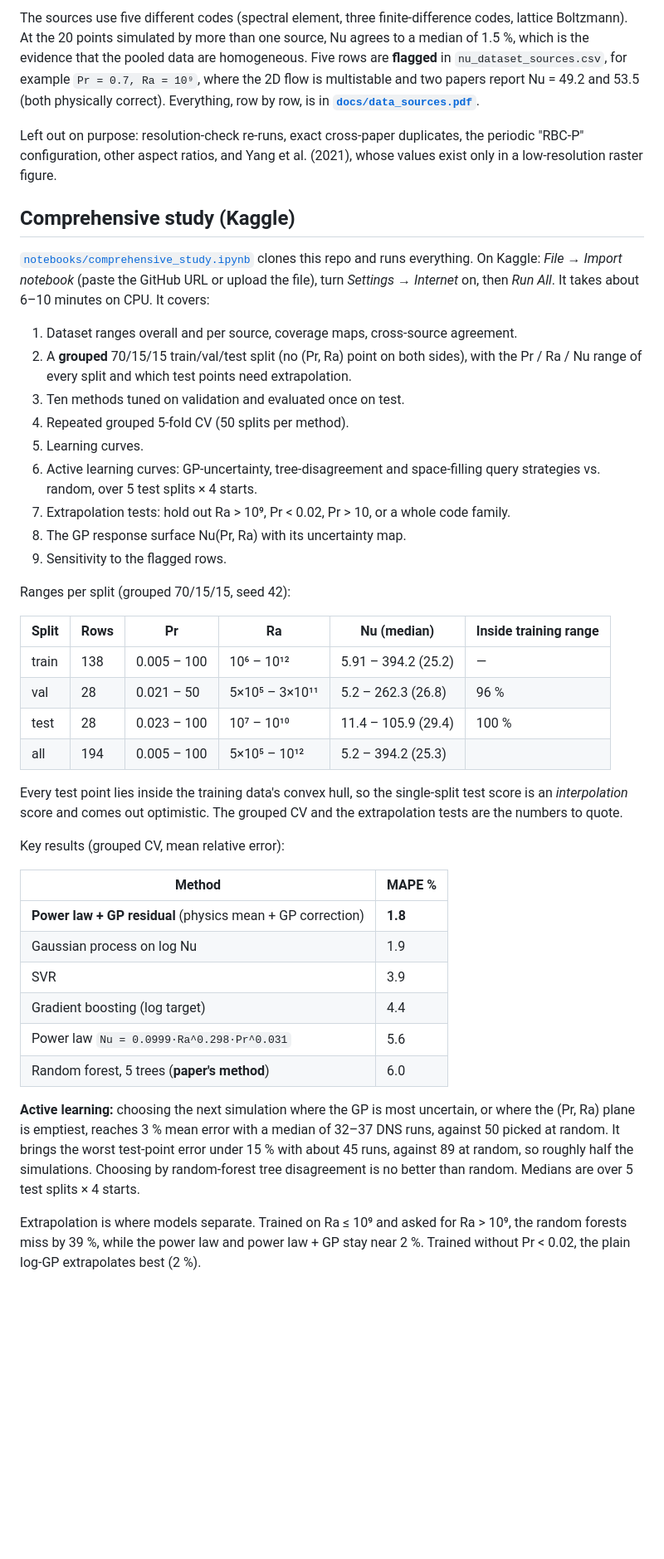
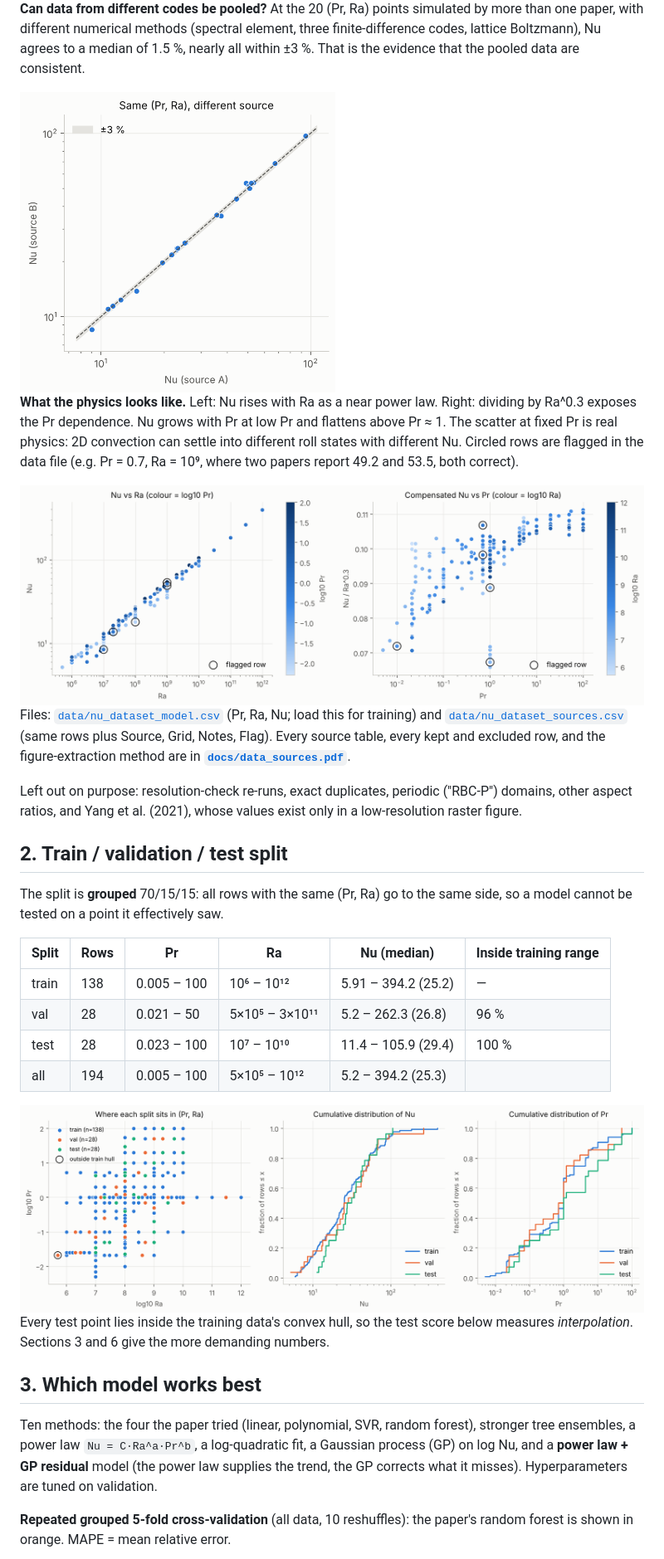
Before and after one commit to manyagupta13/rayleigh-benard, a Markdown page: README.md, the part around one of its changes. Shown at 83% size. Rendered like a GitHub page; blank space fills up the shorter version.

Commit message:
README: updated with graphs

```diff
--- a/README.md
+++ b/README.md
@@ -55,39 +56,36 @@ no-slip on all walls, isothermal top/bottom plates, adiabatic sidewalls.
 
-The sources use five different codes (spectral element, three
-finite-difference codes, lattice Boltzmann). At the 20 points simulated by
-more than one source, Nu agrees to a median of 1.5 %, which is the evidence
-that the pooled data are homogeneous. Five rows are **flagged** in
-`nu_dataset_sources.csv`, for example `Pr = 0.7, Ra = 10⁹`, where the 2D flow is
-multistable and two papers report Nu = 49.2 and 53.5 (both physically
-correct). Everything, row by row, is in
+**Can data from different codes be pooled?** At the 20 (Pr, Ra) points
+simulated by more than one paper, with different numerical methods (spectral
+element, three finite-difference codes, lattice Boltzmann), Nu agrees to a
+median of 1.5 %, nearly all within ±3 %. That is the evidence that the pooled
+data are consistent.
+
+<img src="results/study/04_cross_source_parity.png" alt="Cross-source agreement at shared points" width="380">
+
+**What the physics looks like.** Left: Nu rises with Ra as a near power law.
+Right: dividing by Ra^0.3 exposes the Pr dependence. Nu grows with Pr at low
+Pr and flattens above Pr ≈ 1. The scatter at fixed Pr is real physics: 2D
+convection can settle into different roll states with different Nu. Circled
+rows are flagged in the data file (e.g. Pr = 0.7, Ra = 10⁹, where two papers
+report 49.2 and 53.5, both correct).
+
+<img src="results/study/03_nu_vs_ra_pr.png" alt="Nu vs Ra and compensated Nu vs Pr" width="800">
+
+Files: [`data/nu_dataset_model.csv`](data/nu_dataset_model.csv) (Pr, Ra, Nu;
+load this for training) and
+[`data/nu_dataset_sources.csv`](data/nu_dataset_sources.csv) (same rows plus
+Source, Grid, Notes, Flag). Every source table, every kept and excluded row,
+and the figure-extraction method are in
 **[`docs/data_sources.pdf`](docs/data_sources.pdf)**.
 
-Left out on purpose: resolution-check re-runs, exact cross-paper duplicates,
-the periodic "RBC-P" configuration, other aspect ratios, and Yang et al. (2021),
-whose values exist only in a low-resolution raster figure.
+Left out on purpose: resolution-check re-runs, exact duplicates, periodic
+("RBC-P") domains, other aspect ratios, and Yang et al. (2021), whose values
+exist only in a low-resolution raster figure.
 
-## Comprehensive study (Kaggle)
+## 2. Train / validation / test split
 
-[`notebooks/comprehensive_study.ipynb`](notebooks/comprehensive_study.ipynb)
-clones this repo and runs everything. On Kaggle: *File → Import notebook*
-(paste the GitHub URL or upload the file), turn *Settings → Internet* on, then
-*Run All*. It takes about 6–10 minutes on CPU. It covers:
-
-1. Dataset ranges overall and per source, coverage maps, cross-source agreement.
-2. A **grouped** 70/15/15 train/val/test split (no (Pr, Ra) point on both
-   sides), with the Pr / Ra / Nu range of every split and which test points
-   need extrapolation.
-3. Ten methods tuned on validation and evaluated once on test.
-4. Repeated grouped 5-fold CV (50 splits per method).
-5. Learning curves.
-6. Active learning curves: GP-uncertainty, tree-disagreement and
-   space-filling query strategies vs. random, over 5 test splits × 4 starts.
-7. Extrapolation tests: hold out Ra > 10⁹, Pr < 0.02, Pr > 10, or a whole
-   code family.
-8. The GP response surface Nu(Pr, Ra) with its uncertainty map.
-9. Sensitivity to the flagged rows.
-
-Ranges per split (grouped 70/15/15, seed 42):
+The split is **grouped** 70/15/15: all rows with the same (Pr, Ra) go to the
+same side, so a model cannot be tested on a point it effectively saw.
 
 | Split | Rows | Pr | Ra | Nu (median) | Inside training range |
 |---|---|---|---|---|---|
@@ -96,31 +94,20 @@ Ranges per split (grouped 70/15/15, seed 42):
 | test | 28 | 0.023 – 100 | 10⁷ – 10¹⁰ | 11.4 – 105.9 (29.4) | 100 % |
 | all | 194 | 0.005 – 100 | 5×10⁵ – 10¹² | 5.2 – 394.2 (25.3) | |
 
-Every test point lies inside the training data's convex hull, so the
-single-split test score is an *interpolation* score and comes out
-optimistic. The grouped CV and the extrapolation tests are the numbers to
-quote.
+<img src="results/study/05_split_coverage.png" alt="Train/val/test coverage and ranges" width="800">
 
-Key results (grouped CV, mean relative error):
+Every test point lies inside the training data's convex hull, so the test
+score below measures *interpolation*. Sections 3 and 6 give the more demanding
+numbers.
 
-| Method | MAPE % |
-|---|---|
-| **Power law + GP residual** (physics mean + GP correction) | **1.8** |
-| Gaussian process on log Nu | 1.9 |
-| SVR | 3.9 |
-| Gradient boosting (log target) | 4.4 |
-| Power law `Nu = 0.0999·Ra^0.298·Pr^0.031` | 5.6 |
-| Random forest, 5 trees (**paper's method**) | 6.0 |
+## 3. Which model works best
 
-**Active learning:** choosing the next simulation where the GP is most
-uncertain, or where the (Pr, Ra) plane is emptiest, reaches 3 % mean error
-with a median of 32–37 DNS runs, against 50 picked at random. It brings the
-worst test-point error under 15 % with about 45 runs, against 89 at random,
-so roughly half the simulations. Choosing by random-forest tree disagreement
-is no better than random. Medians are over 5 test splits × 4 starts.
+Ten methods: the four the paper tried (linear, polynomial, SVR, random
+forest), stronger tree ensembles, a power law `Nu = C·Ra^a·Pr^b`, a
+log-quadratic fit, a Gaussian process (GP) on log Nu, and a **power law + GP
+residual** model (the power law supplies the trend, the GP corrects what it
+misses). Hyperparameters are tuned on validation.
 
-Extrapolation is where models separate. Trained on Ra ≤ 10⁹ and asked for
-Ra > 10⁹, the random forests miss by 39 %, while the power law and power law +
-GP stay near 2 %. Trained without Pr < 0.02, the plain log-GP extrapolates best
-(2 %).
+**Repeated grouped 5-fold cross-validation** (all data, 10 reshuffles):
+the paper's random forest is shown in orange. MAPE = mean relative error.
 
```
Also changed, not shown: other parts of README.md (+176 -62 lines).
